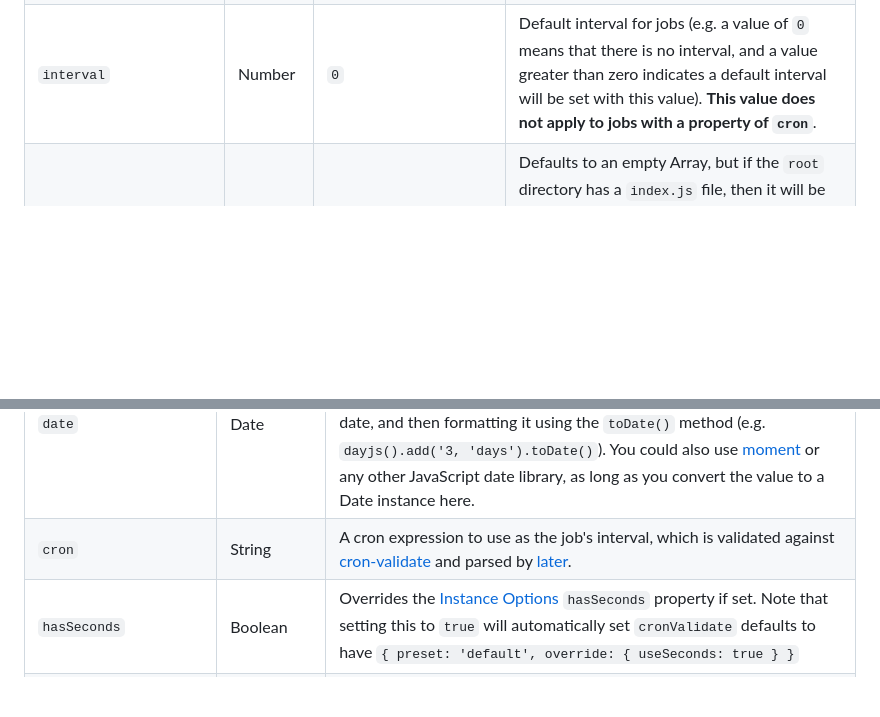
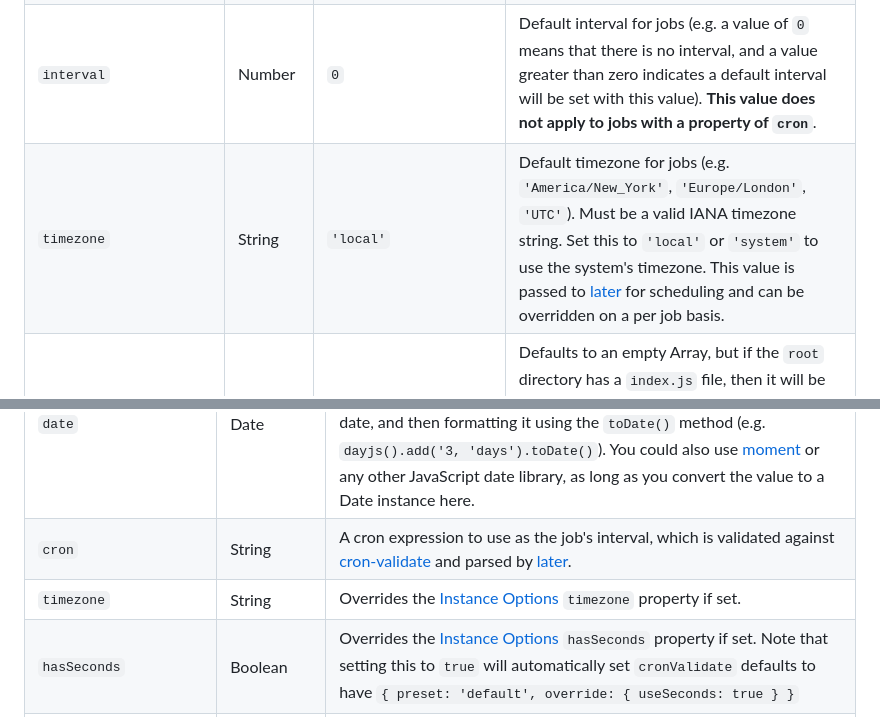
Before and after one commit to breejs/bree, a Markdown page: README.md, 2 parts joined by grey strips. GitHub-like rendering; blank space fills up the shorter version.

Commit message:
docs: add timezone option documentation to Instance and Job Options
Fixes #273

```diff
--- a/README.md
+++ b/README.md
@@ -357,6 +357,7 @@ Here is the full list of options and their defaults.  See [src/index.js](https:/
 | `removeCompleted`       | Boolean  | `false`                | Removes job upon completion. Set this to `true` in order to remove jobs from the array upon completion.                                                                                                                                                                                                                                                                                                                                                  |
 | `timeout`               | Number   | `0`                    | Default timeout for jobs (e.g. a value of `0` means that jobs will start on boot by default unless a job has a property of `timeout` or `interval` defined.  Set this to `false` if you do not wish for a default value to be set for jobs. **This value does not apply to jobs with a property of `date`.**                                                                                                                                             |
 | `interval`              | Number   | `0`                    | Default interval for jobs (e.g. a value of `0` means that there is no interval, and a value greater than zero indicates a default interval will be set with this value).  **This value does not apply to jobs with a property of `cron`**.                                                                                                                                                                                                               |
+| `timezone`              | String   | `'local'`              | Default timezone for jobs (e.g. `'America/New_York'`, `'Europe/London'`, `'UTC'`). Must be a valid IANA timezone string. Set this to `'local'` or `'system'` to use the system's timezone. This value is passed to [later][] for scheduling and can be overridden on a per job basis.                                                                                                                                                                    |
 | `jobs`                  | Array    | `[]`                   | Defaults to an empty Array, but if the `root` directory has a `index.js` file, then it will be used.  This allows you to keep your jobs and job definition index in the same place.  See [Job Options](#job-options) below, and [Usage and Examples](#usage-and-examples) above for more insight.                                                                                                                                                        |
 | `hasSeconds`            | Boolean  | `false`                | This value is passed to `later` for parsing jobs, and can be overridden on a per job basis.  See [later cron parsing](https://breejs.github.io/later/parsers.html#cron) documentation for more insight. Note that setting this to `true` will automatically set `cronValidate` defaults to have `{ preset: 'default', override: { useSeconds: true } }`                                                                                                  |
 | `cronValidate`          | Object   | `{}`                   | This value is passed to `cron-validate` for validation of cron expressions.  See the [cron-validate](https://github.com/Airfooox/cron-validate) documentation for more insight.                                                                                                                                                                                                                                                                          |
@@ -382,6 +383,7 @@ See [Interval, Timeout, Date, and Cron Validate](#interval-timeout-date-and-cron
 | `interval`             | Number, Object, or String          | Sets the duration in milliseconds for the job to repeat itself, otherwise known as its interval (it overrides the default inherited `interval` as set in [Instance Options](#instance-options)).  A value of `0` indicates it will not repeat and there will be no interval.  If the value is greater than `0` then this value will be used as the interval.  See [Job Interval and Timeout Values](#job-interval-and-timeout-values) below for more insight into how this value is parsed.                     |
 | `date`                 | Date                               | This must be a valid JavaScript Date (we use `instance of Date` for comparison).  If this value is in the past, then it is not run when jobs are started (or run manually).  We recommend using [dayjs][] for creating this date, and then formatting it using the `toDate()` method (e.g. `dayjs().add('3, 'days').toDate()`).  You could also use [moment][] or any other JavaScript date library, as long as you convert the value to a Date instance here.                                                  |
 | `cron`                 | String                             | A cron expression to use as the job's interval, which is validated against [cron-validate][] and parsed by [later][].                                                                                                                                                                                                                                                                                                                                                                                           |
+| `timezone`             | String                             | Overrides the [Instance Options](#instance-options) `timezone` property if set.                                                                                                                                                                                                                                                                                                                                                                                                                                 |
 | `hasSeconds`           | Boolean                            | Overrides the [Instance Options](#instance-options) `hasSeconds` property if set.  Note that setting this to `true` will automatically set `cronValidate` defaults to have `{ preset: 'default', override: { useSeconds: true } }`                                                                                                                                                                                                                                                                              |
 | `cronValidate`         | Object                             | Overrides the [Instance Options](#instance-options) `cronValidate` property if set.                                                                                                                                                                                                                                                                                                                                                                                                                             |
 | `closeWorkerAfterMs`   | Number                             | Overrides the [Instance Options](#instance-options) `closeWorkerAfterMs` property if set.                                                                                                                                                                                                                                                                                                                                                                                                                       |
```
